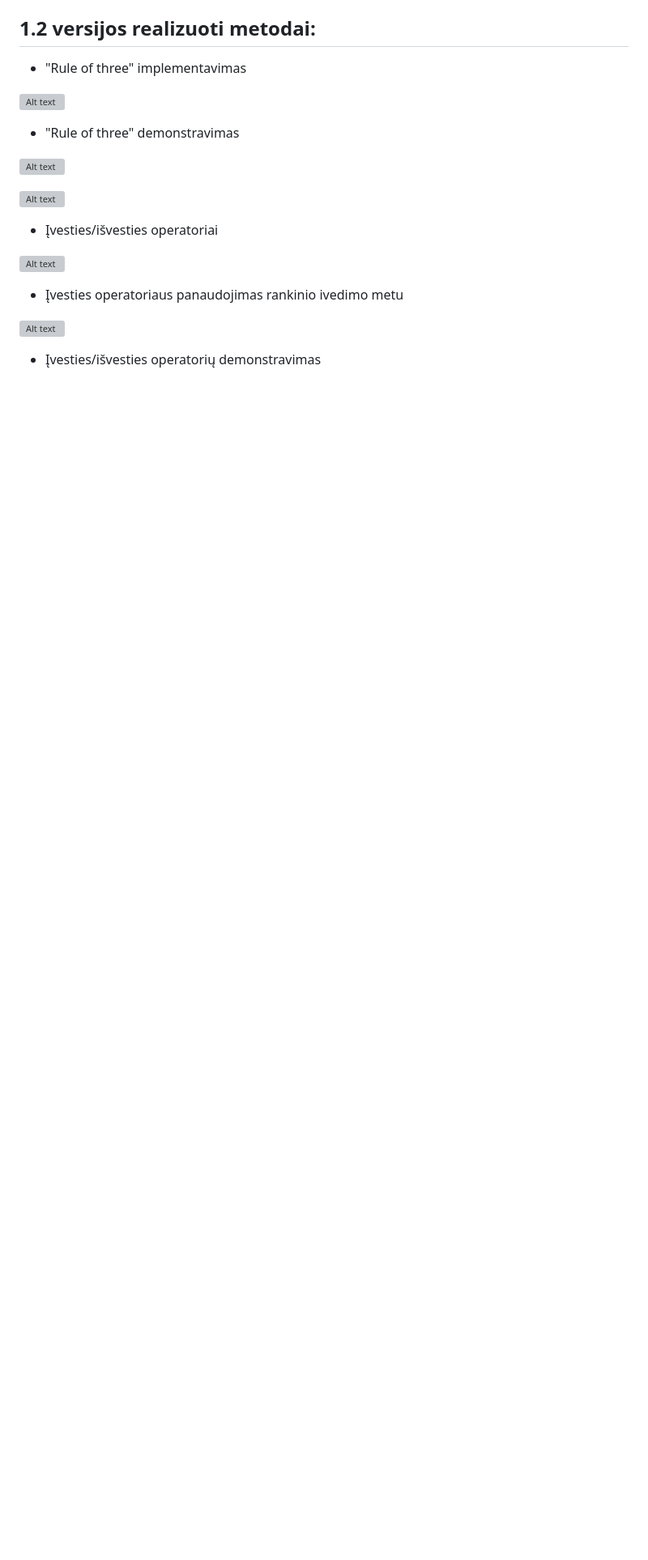
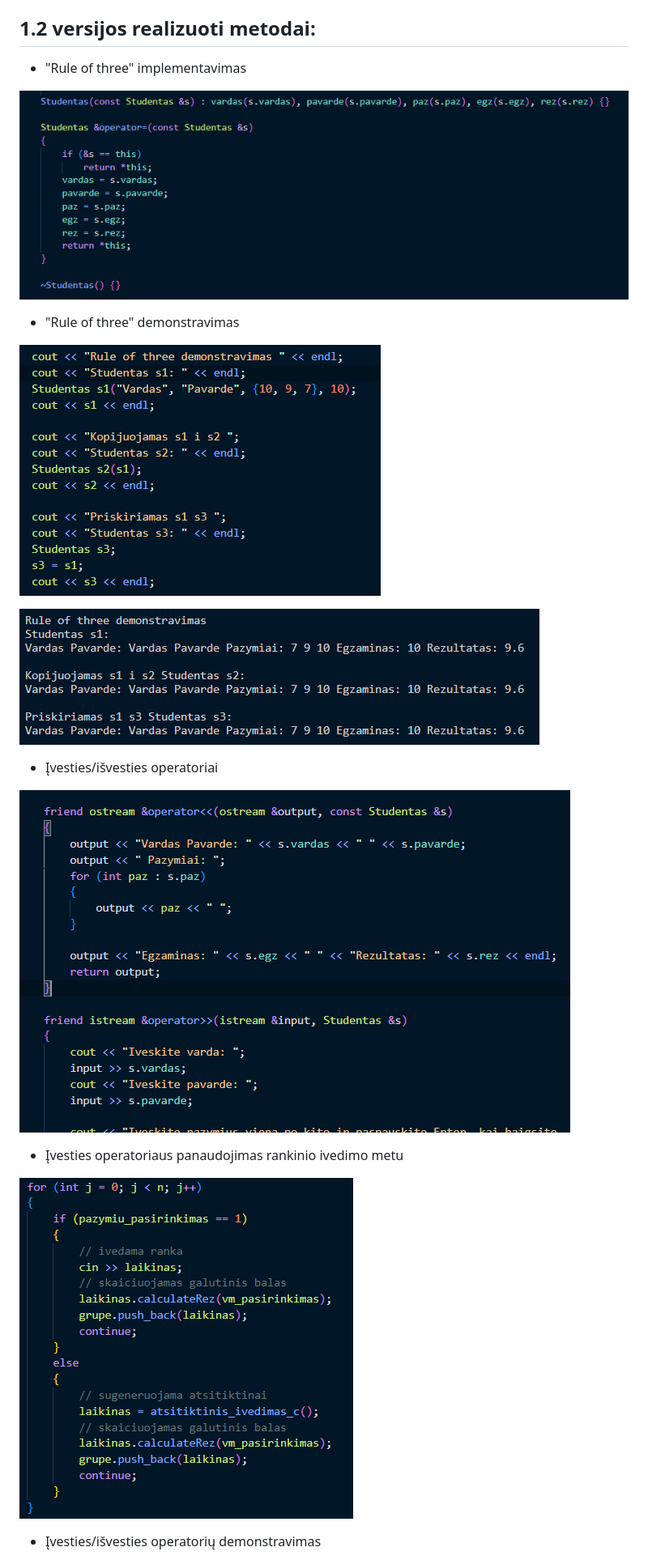
Before and after one commit to Zygelis/Objektinio_programavimo_uzduotis_v2, a Markdown page: README.md, the part around the change printed below. Shown: that part at 81% size. GitHub-like rendering; pictures changed too: images/image-1.png (added), images/image-2.png (added), images/image-3.png (added); blank space fills up the shorter version; grey boxes are pictures that could not be loaded.

Commit message:
Readme atnaujinimas

```diff
--- a/README.md
+++ b/README.md
@@ -17,21 +17,21 @@
 
 - "Rule of three" implementavimas
 
-![Alt text](image-1.png)
+![Alt text](images/image-1.png)
 
 - "Rule of three" demonstravimas
 
-![Alt text](image-2.png)
+![Alt text](images/image-2.png)
 
-![Alt text](image-3.png)
+![Alt text](images/image-3.png)
 
 - Įvesties/išvesties operatoriai
 
-![Alt text](image-4.png)
+![Alt text](images/image-4.png)
 
 - Įvesties operatoriaus panaudojimas rankinio ivedimo metu
 
-![Alt text](image.png)
+![Alt text](images/image.png)
 
 - Įvesties/išvesties operatorių demonstravimas
 
```
Also changed, not shown: other parts of README.md (+1 -1 lines), images/image-5.png (added).
